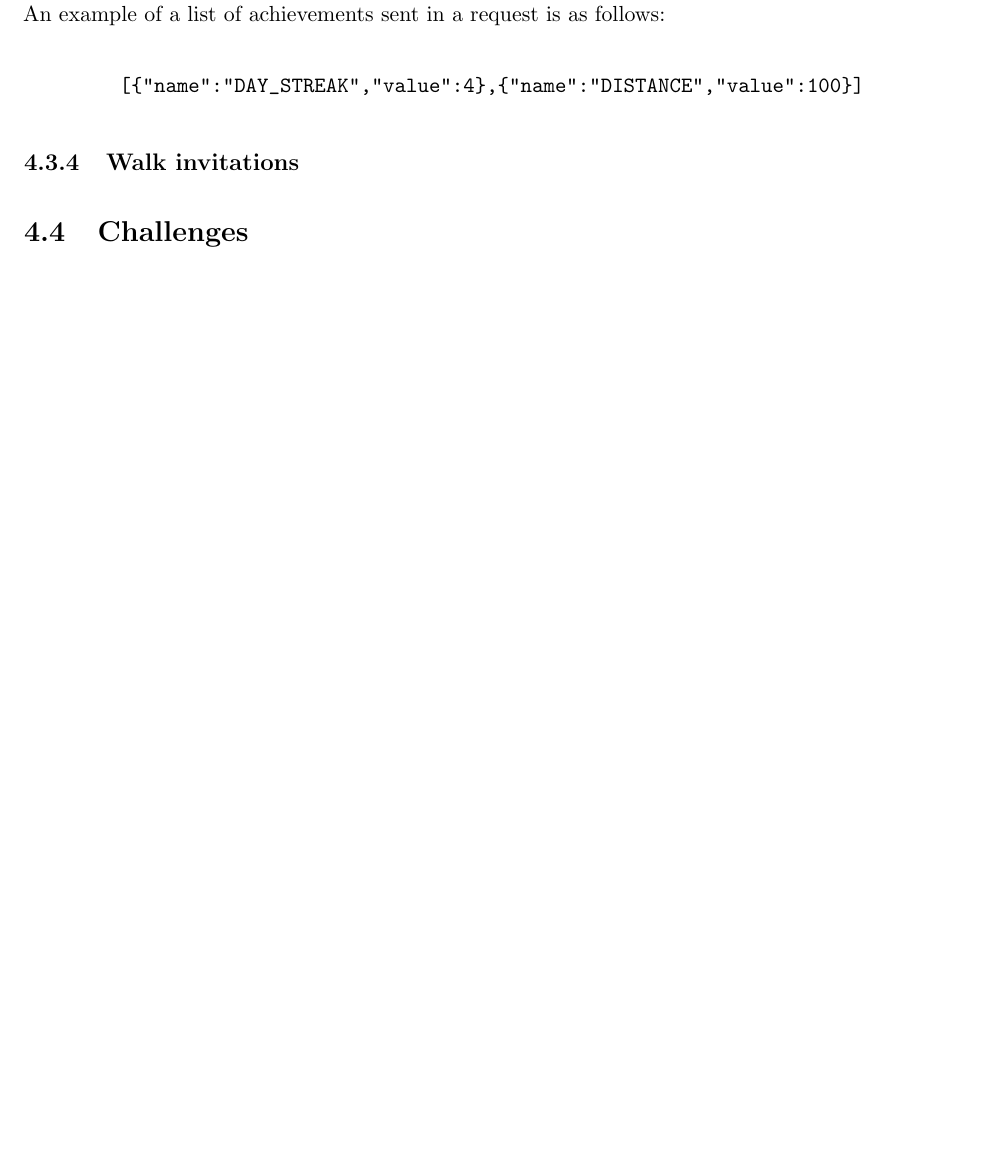
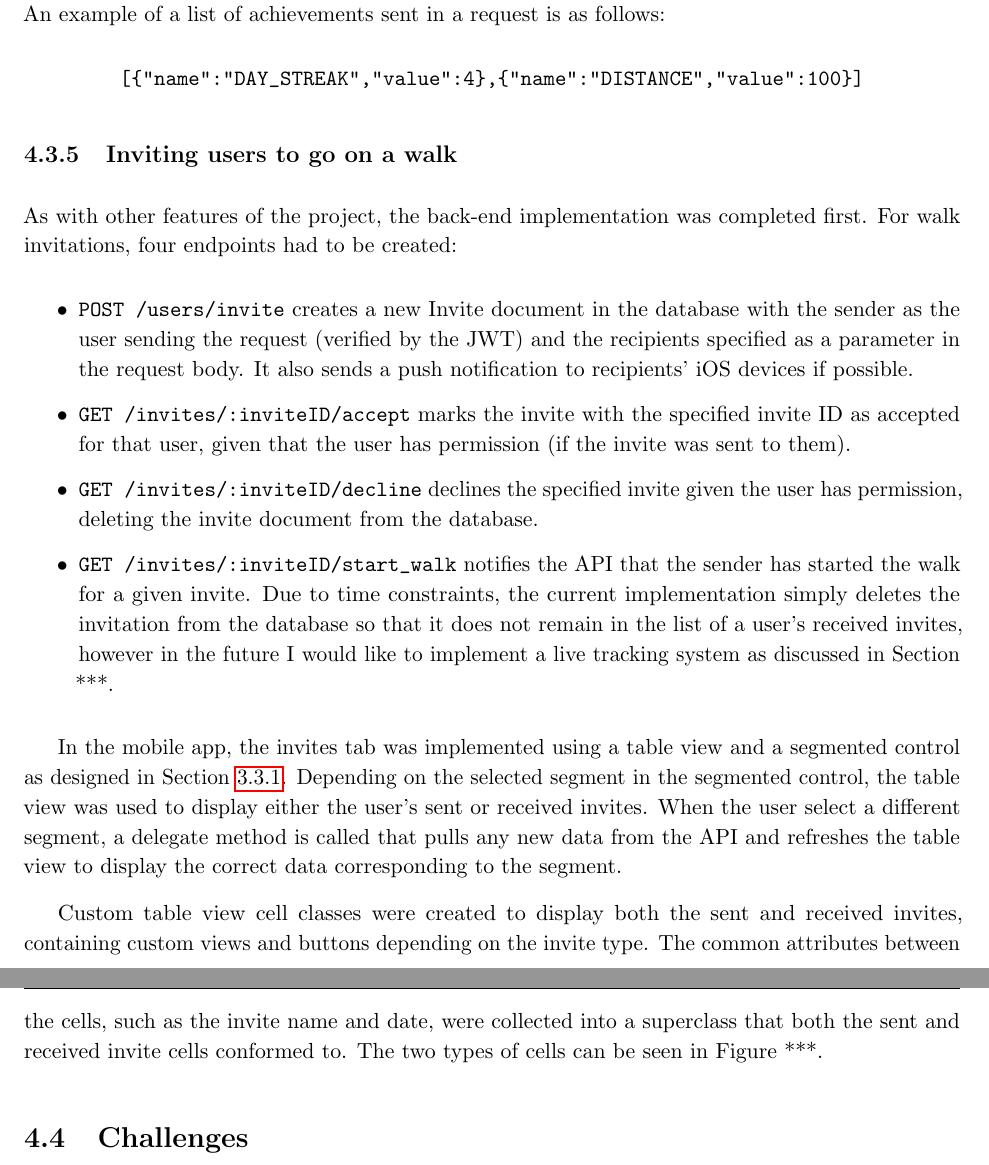
Before and after one commit to jonomuller/imperial-final-report, a LaTeX thesis (FinalReport.tex, which reads sections/implementation.tex): part of page 35 of 42 before the commit and two parts of pages 35 and 36 of 43 after it, the two joined at a grey line, cut so that both start at the same text, the shorter picture padded with empty space. Compiled offline with pdfLaTeX.

Commit message:
Write section on walk invitations (4.3.5)

```diff
--- a/sections/implementation.tex
+++ b/sections/implementation.tex
@@ -104,9 +105,27 @@ In the mobile app, a similar enumeration is defined to match the valid achieveme
 \end{center}
 
 
-\subsection{Walk invitations}
+\subsection{Inviting users to go on a walk}
 
 % fairly basic implementation due to time constraints
 % would've liked to do more like live walk tracking, which is discussed in future extensions
 
+As with other features of the project, the back-end implementation was completed first. For walk invitations, four endpoints had to be created:
+
+\begin{itemize}
+  \item \verb|POST /users/invite| creates a new Invite document in the database with the sender as the user sending the request (verified by the JWT) and the recipients specified as a parameter in the request body. It also sends a push notification to recipients' iOS devices if possible.
+
+  \item \verb|GET /invites/:inviteID/accept| marks the invite with the specified invite ID as accepted for that user, given that the user has permission (if the invite was sent to them).
+
+  \item \verb|GET /invites/:inviteID/decline| declines the specified invite given the user has permission, deleting the invite document from the database.
+
+  \item \verb|GET /invites/:inviteID/start_walk| notifies the API that the sender has started the walk for a given invite. Due to time constraints, the current implementation simply deletes the invitation from the database so that it does not remain in the list of a user's received invites, however in the future I would like to implement a live tracking system as discussed in Section ***.
+\end{itemize}
+
+In the mobile app, the invites tab was implemented using a table view and a segmented control as designed in Section \ref{subsection:user-interface}. Depending on the selected segment in the segmented control, the table view was used to display either the user's sent or received invites. When the user select a different segment, a delegate method is called that pulls any new data from the API and refreshes the table view to display the correct data corresponding to the segment.
+
+Custom table view cell classes were created to display both the sent and received invites, containing custom views and buttons depending on the invite type. The common attributes between the cells, such as the invite name and date, were collected into a superclass that both the sent and received invite cells conformed to. The two types of cells can be seen in Figure ***.
+
+% add image of sent and received table view cells
+
 \section{Challenges}
```
Also changed, not shown: sections/design.tex (+1 -1 lines), sections/implementation.tex (1 more changed lines).
